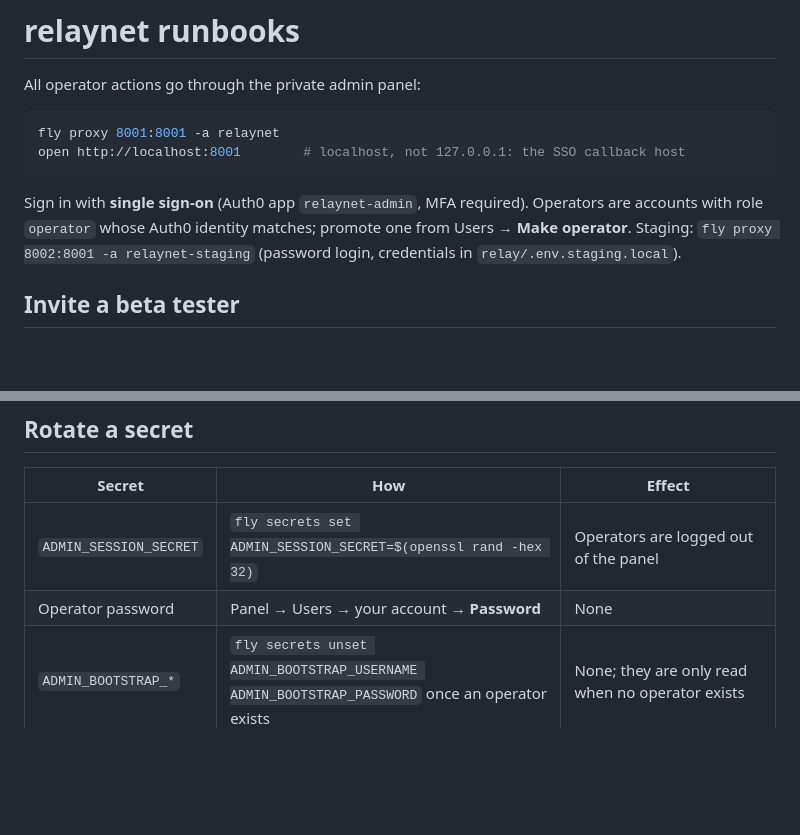
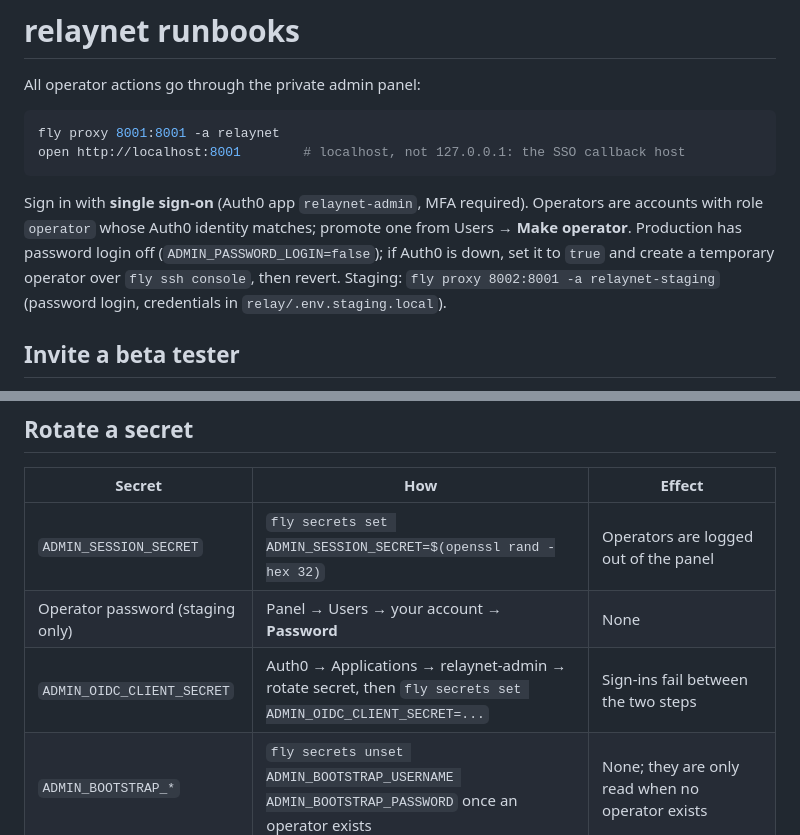
Before and after one commit to beriberikix/relaynet, a Markdown page: infra/RUNBOOKS.md, 2 parts joined by grey strips. GitHub-like rendering; blank space fills up the shorter version.

Commit message:
runbooks: SSO-only operator access, OIDC secret rotation
Co-Authored-By: Claude Opus 5.5 <noreply@anthropic.com>
Claude-Session: https://claude.ai/code/session_01DjDzgaRmsDv6ND4LZCQjMx

```diff
--- a/infra/RUNBOOKS.md
+++ b/infra/RUNBOOKS.md
@@ -9,7 +9,9 @@ open http://localhost:8001        # localhost, not 127.0.0.1: the SSO callback h
 
 Sign in with **single sign-on** (Auth0 app `relaynet-admin`, MFA required).
 Operators are accounts with role `operator` whose Auth0 identity matches;
-promote one from Users → **Make operator**. Staging: `fly proxy 8002:8001 -a
+promote one from Users → **Make operator**. Production has password login off
+(`ADMIN_PASSWORD_LOGIN=false`); if Auth0 is down, set it to `true` and create a
+temporary operator over `fly ssh console`, then revert. Staging: `fly proxy 8002:8001 -a
 relaynet-staging` (password login, credentials in `relay/.env.staging.local`).
 
 ## Invite a beta tester
@@ -120,7 +122,8 @@ fly ssh sftp get /data/backup.sqlite ./backup.sqlite -a relaynet
 | Secret | How | Effect |
 |---|---|---|
 | `ADMIN_SESSION_SECRET` | `fly secrets set ADMIN_SESSION_SECRET=$(openssl rand -hex 32)` | Operators are logged out of the panel |
-| Operator password | Panel → Users → your account → **Password** | None |
+| Operator password (staging only) | Panel → Users → your account → **Password** | None |
+| `ADMIN_OIDC_CLIENT_SECRET` | Auth0 → Applications → relaynet-admin → rotate secret, then `fly secrets set ADMIN_OIDC_CLIENT_SECRET=...` | Sign-ins fail between the two steps |
 | `ADMIN_BOOTSTRAP_*` | `fly secrets unset ADMIN_BOOTSTRAP_USERNAME ADMIN_BOOTSTRAP_PASSWORD` once an operator exists | None; they are only read when no operator exists |
 | Auth0 signing keys | Auth0 dashboard → Settings → Signing Keys → rotate | Relay picks up the new key from the JWKS URL; existing sessions keep working until their tokens expire |
 | A user's API token | Dashboard or panel → **Revoke** | Clients using it are refused on their next connection |
```
